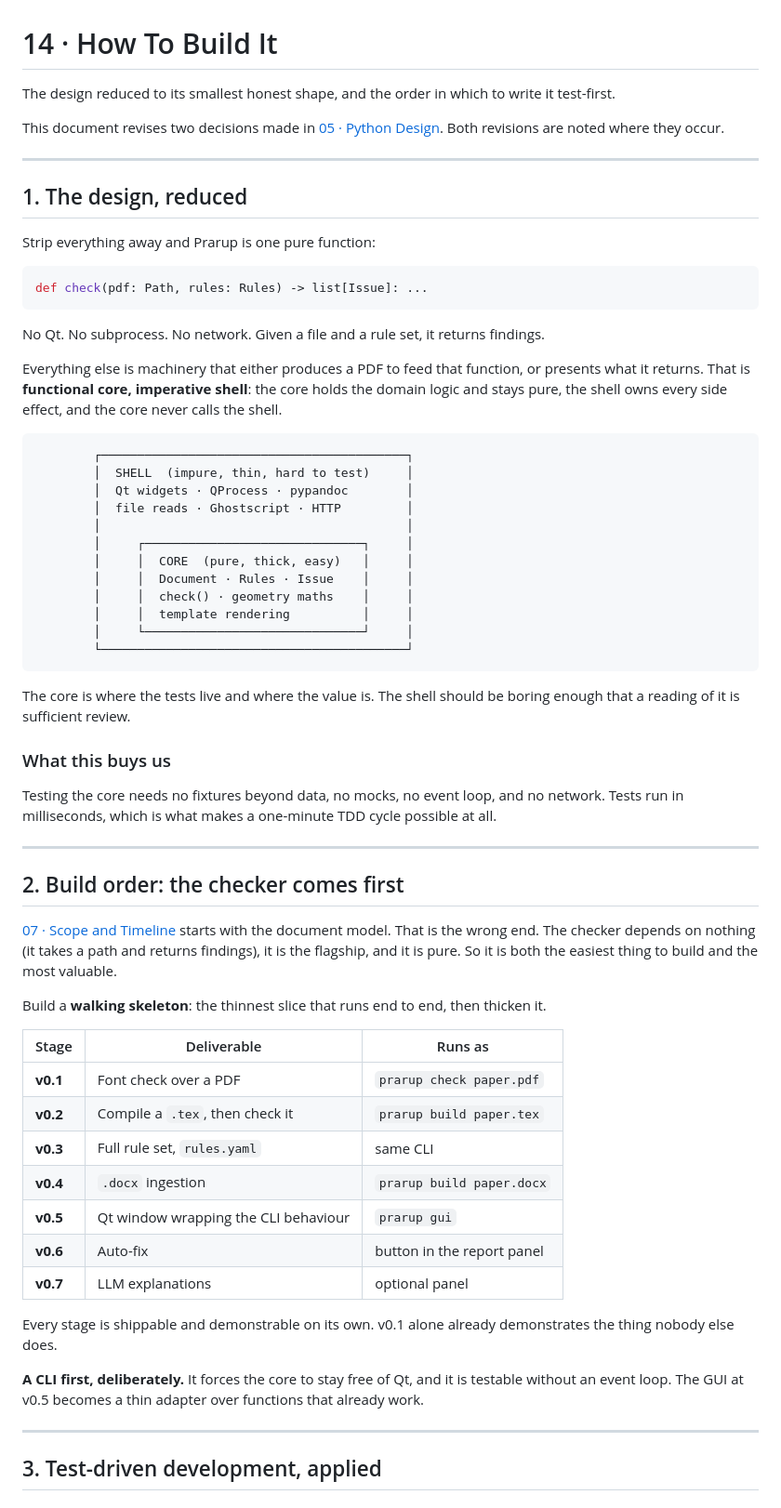
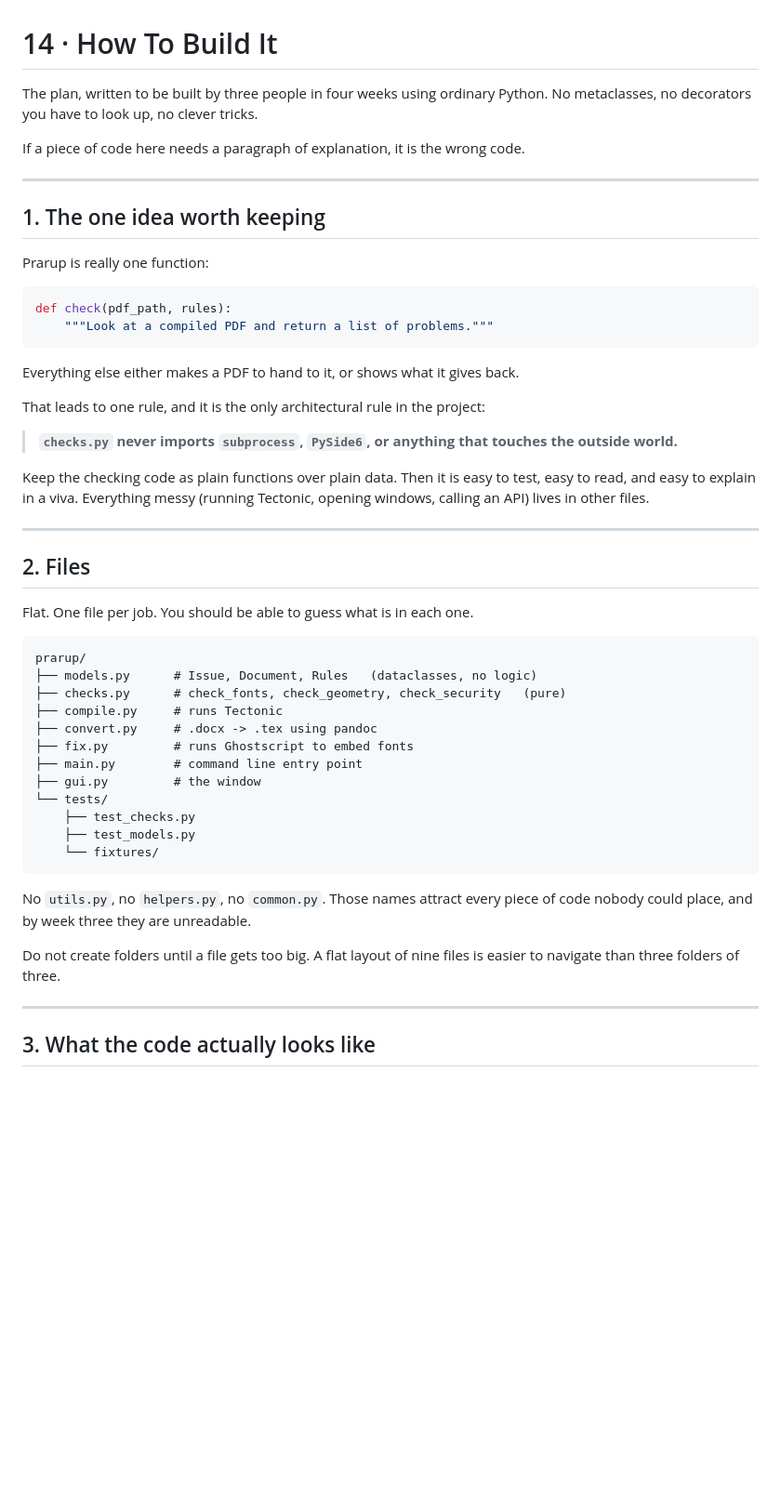
Before and after one commit to Krushna-007/prarup, a Markdown page: docs/14-how-to-build.md, the part around one of its changes. Shown at 93% size. Rendered like a GitHub page; blank space fills up the shorter version.

````diff
--- a/docs/14-how-to-build.md
+++ b/docs/14-how-to-build.md
@@ -1,84 +1,60 @@
 # 14 · How To Build It
 
-The design reduced to its smallest honest shape, and the order in which to write
-it test-first.
+The plan, written to be built by three people in four weeks using ordinary
+Python. No metaclasses, no decorators you have to look up, no clever tricks.
 
-This document revises two decisions made in
-[05 · Python Design](05-python-design.md). Both revisions are noted where they
-occur.
+If a piece of code here needs a paragraph of explanation, it is the wrong code.
 
 ---
 
-## 1. The design, reduced
+## 1. The one idea worth keeping
 
-Strip everything away and Prarup is one pure function:
+Prarup is really one function:
 
 ```python
-def check(pdf: Path, rules: Rules) -> list[Issue]: ...
+def check(pdf_path, rules):
+    """Look at a compiled PDF and return a list of problems."""
 ```
 
-No Qt. No subprocess. No network. Given a file and a rule set, it returns
-findings.
+Everything else either makes a PDF to hand to it, or shows what it gives back.
 
-Everything else is machinery that either produces a PDF to feed that function, or
-presents what it returns. That is **functional core, imperative shell**: the core
-holds the domain logic and stays pure, the shell owns every side effect, and the
-core never calls the shell.
+That leads to one rule, and it is the only architectural rule in the project:
 
-```
-        ┌──────────────────────────────────────────┐
-        │  SHELL  (impure, thin, hard to test)     │
-        │  Qt widgets · QProcess · pypandoc        │
-        │  file reads · Ghostscript · HTTP         │
-        │                                          │
-        │     ┌──────────────────────────────┐     │
-        │     │  CORE  (pure, thick, easy)   │     │
-        │     │  Document · Rules · Issue    │     │
-        │     │  check() · geometry maths    │     │
-        │     │  template rendering          │     │
-        │     └──────────────────────────────┘     │
-        └──────────────────────────────────────────┘
-```
+> **`checks.py` never imports `subprocess`, `PySide6`, or anything that touches
+> the outside world.**
 
-The core is where the tests live and where the value is. The shell should be
-boring enough that a reading of it is sufficient review.
-
-### What this buys us
-
-Testing the core needs no fixtures beyond data, no mocks, no event loop, and no
-network. Tests run in milliseconds, which is what makes a one-minute TDD cycle
-possible at all.
+Keep the checking code as plain functions over plain data. Then it is easy to
+test, easy to read, and easy to explain in a viva. Everything messy (running
+Tectonic, opening windows, calling an API) lives in other files.
 
 ---
 
-## 2. Build order: the checker comes first
+## 2. Files
 
-[07 · Scope and Timeline](07-scope-and-timeline.md) starts with the document
-model. That is the wrong end. The checker depends on nothing (it takes a path and
-returns findings), it is the flagship, and it is pure. So it is both the easiest
-thing to build and the most valuable.
+Flat. One file per job. You should be able to guess what is in each one.
 
-Build a **walking skeleton**: the thinnest slice that runs end to end, then
-thicken it.
+```
+prarup/
+├── models.py      # Issue, Document, Rules   (dataclasses, no logic)
+├── checks.py      # check_fonts, check_geometry, check_security   (pure)
+├── compile.py     # runs Tectonic
+├── convert.py     # .docx -> .tex using pandoc
+├── fix.py         # runs Ghostscript to embed fonts
+├── main.py        # command line entry point
+├── gui.py         # the window
+└── tests/
+    ├── test_checks.py
+    ├── test_models.py
+    └── fixtures/
+```
 
-| Stage | Deliverable | Runs as |
-|---|---|---|
-| **v0.1** | Font check over a PDF | `prarup check paper.pdf` |
-| **v0.2** | Compile a `.tex`, then check it | `prarup build paper.tex` |
-| **v0.3** | Full rule set, `rules.yaml` | same CLI |
-| **v0.4** | `.docx` ingestion | `prarup build paper.docx` |
-| **v0.5** | Qt window wrapping the CLI behaviour | `prarup gui` |
-| **v0.6** | Auto-fix | button in the report panel |
-| **v0.7** | LLM explanations | optional panel |
+No `utils.py`, no `helpers.py`, no `common.py`. Those names attract every piece
+of code nobody could place, and by week three they are unreadable.
 
-Every stage is shippable and demonstrable on its own. v0.1 alone already
-demonstrates the thing nobody else does.
-
-**A CLI first, deliberately.** It forces the core to stay free of Qt, and it is
-testable without an event loop. The GUI at v0.5 becomes a thin adapter over
-functions that already work.
+Do not create folders until a file gets too big. A flat layout of nine files is
+easier to navigate than three folders of three.
 
 ---
 
-## 3. Test-driven development, applied
+## 3. What the code actually looks like
 
````
Also changed, not shown: other parts of docs/14-how-to-build.md (+299 -184 lines).
